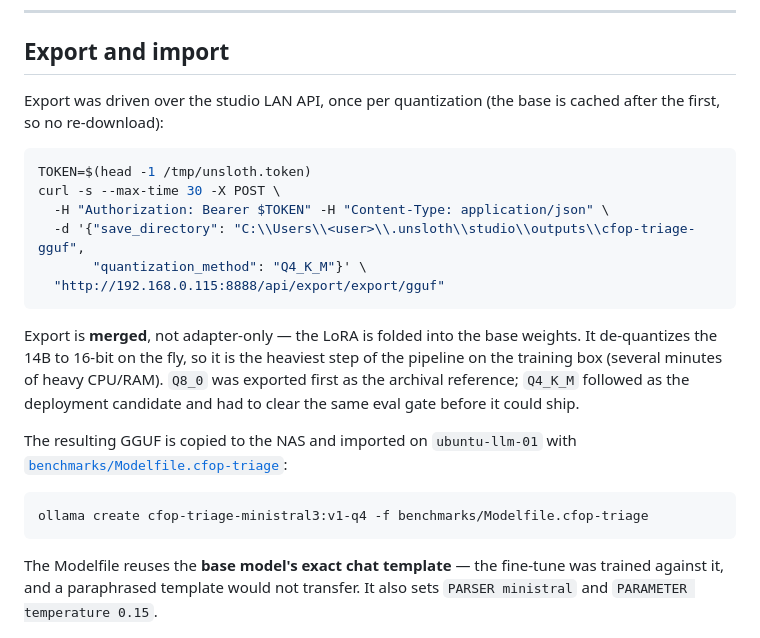
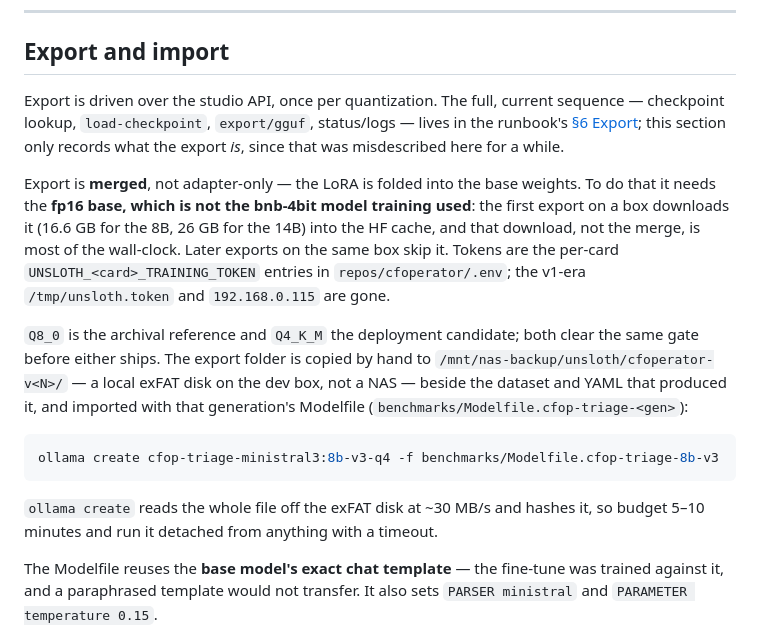
Before and after one commit to aachtenberg/cfoperator, a Markdown page: docs/triage-fine-tune.md, the part around the change. Rendered like a GitHub page.

````diff
--- a/docs/triage-fine-tune.md
+++ b/docs/triage-fine-tune.md
@@ -308,30 +308,33 @@ CUDA card available.
 
 ## Export and import
 
-Export was driven over the studio LAN API, once per quantization (the base is
-cached after the first, so no re-download):
+Export is driven over the studio API, once per quantization. The full,
+current sequence — checkpoint lookup, `load-checkpoint`, `export/gguf`,
+status/logs — lives in the runbook's
+[§6 Export](triage-retrain-runbook.md#6-export); this section only records
+what the export *is*, since that was misdescribed here for a while.
+
+Export is **merged**, not adapter-only — the LoRA is folded into the base
+weights. To do that it needs the **fp16 base, which is not the bnb-4bit model
+training used**: the first export on a box downloads it (16.6 GB for the 8B,
+26 GB for the 14B) into the HF cache, and that download, not the merge, is
+most of the wall-clock. Later exports on the same box skip it. Tokens are the
+per-card `UNSLOTH_<card>_TRAINING_TOKEN` entries in `repos/cfoperator/.env`;
+the v1-era `/tmp/unsloth.token` and `192.168.0.115` are gone.
+
+`Q8_0` is the archival reference and `Q4_K_M` the deployment candidate; both
+clear the same gate before either ships. The export folder is copied by hand
+to `/mnt/nas-backup/unsloth/cfoperator-v<N>/` — a local exFAT disk on the dev
+box, not a NAS — beside the dataset and YAML that produced it, and imported
+with that generation's Modelfile (`benchmarks/Modelfile.cfop-triage-<gen>`):
 
 ```bash
-TOKEN=$(head -1 /tmp/unsloth.token)
-curl -s --max-time 30 -X POST \
-  -H "Authorization: Bearer $TOKEN" -H "Content-Type: application/json" \
-  -d '{"save_directory": "C:\\Users\\<user>\\.unsloth\\studio\\outputs\\cfop-triage-gguf",
-       "quantization_method": "Q4_K_M"}' \
-  "http://192.168.0.115:8888/api/export/export/gguf"
+ollama create cfop-triage-ministral3:8b-v3-q4 -f benchmarks/Modelfile.cfop-triage-8b-v3
 ```
 
-Export is **merged**, not adapter-only — the LoRA is folded into the base
-weights. It de-quantizes the 14B to 16-bit on the fly, so it is the heaviest
-step of the pipeline on the training box (several minutes of heavy CPU/RAM).
-`Q8_0` was exported first as the archival reference; `Q4_K_M` followed as the
-deployment candidate and had to clear the same eval gate before it could ship.
-
-The resulting GGUF is copied to the NAS and imported on `ubuntu-llm-01` with
-[`benchmarks/Modelfile.cfop-triage`](../benchmarks/Modelfile.cfop-triage):
-
-```bash
-ollama create cfop-triage-ministral3:v1-q4 -f benchmarks/Modelfile.cfop-triage
-```
+`ollama create` reads the whole file off the exFAT disk at ~30 MB/s and
+hashes it, so budget 5–10 minutes and run it detached from anything with a
+timeout.
 
 The Modelfile reuses the **base model's exact chat template** — the fine-tune
 was trained against it, and a paraphrased template would not transfer. It also
````
Also changed, not shown: docs/triage-retrain-runbook.md (+59 -9 lines).
